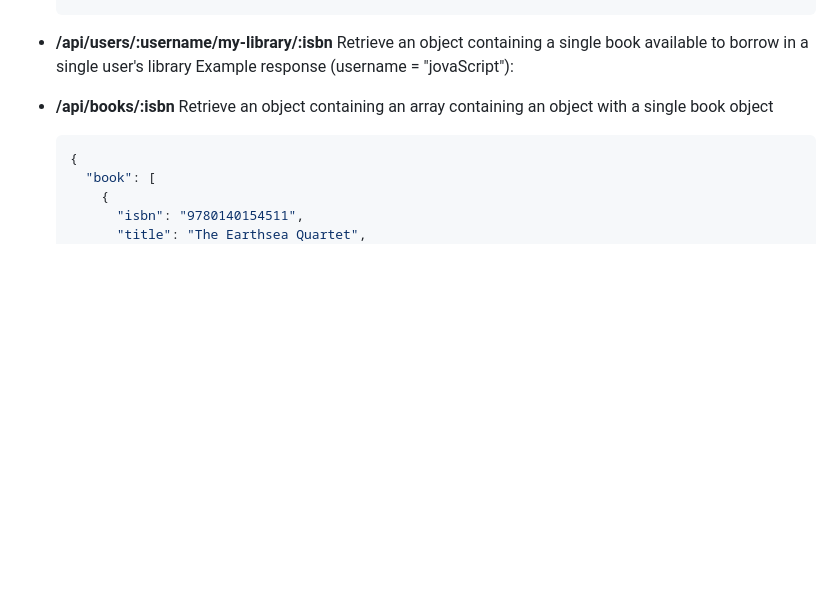
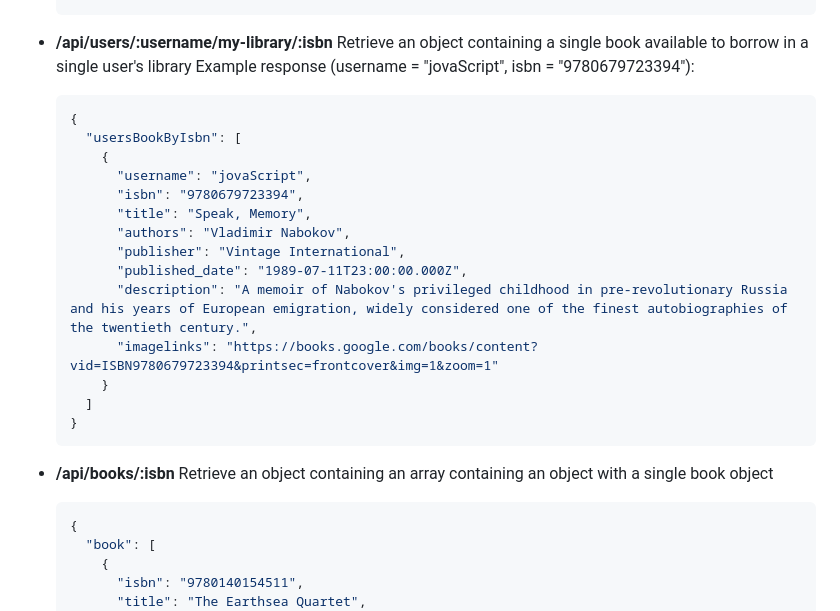
Before and after one commit to NGalletly/BoroughBooks-BE, a Markdown page: README.md, the part around the change. GitHub-like rendering; blank space fills up the shorter version.

Commit message:
update README to include exampe response for GET /api/users/:username/my-library/:isbn

````diff
--- a/README.md
+++ b/README.md
@@ -251,7 +251,24 @@ Example endpoints:
 
 - <b>/api/users/:username/my-library/:isbn</b></br>
   Retrieve an object containing a single book available to borrow in a single user's library</br>
-  Example response (username = "jovaScript"):
+  Example response (username = "jovaScript", isbn = "9780679723394"):
+
+  ```json
+  {
+    "usersBookByIsbn": [
+      {
+        "username": "jovaScript",
+        "isbn": "9780679723394",
+        "title": "Speak, Memory",
+        "authors": "Vladimir Nabokov",
+        "publisher": "Vintage International",
+        "published_date": "1989-07-11T23:00:00.000Z",
+        "description": "A memoir of Nabokov's privileged childhood in pre-revolutionary Russia and his years of European emigration, widely considered one of the finest autobiographies of the twentieth century.",
+        "imagelinks": "https://books.google.com/books/content?vid=ISBN9780679723394&printsec=frontcover&img=1&zoom=1"
+      }
+    ]
+  }
+  ```
 
 - <b>/api/books/:isbn</b></br>
   Retrieve an object containing an array containing an object with a single book object
````
